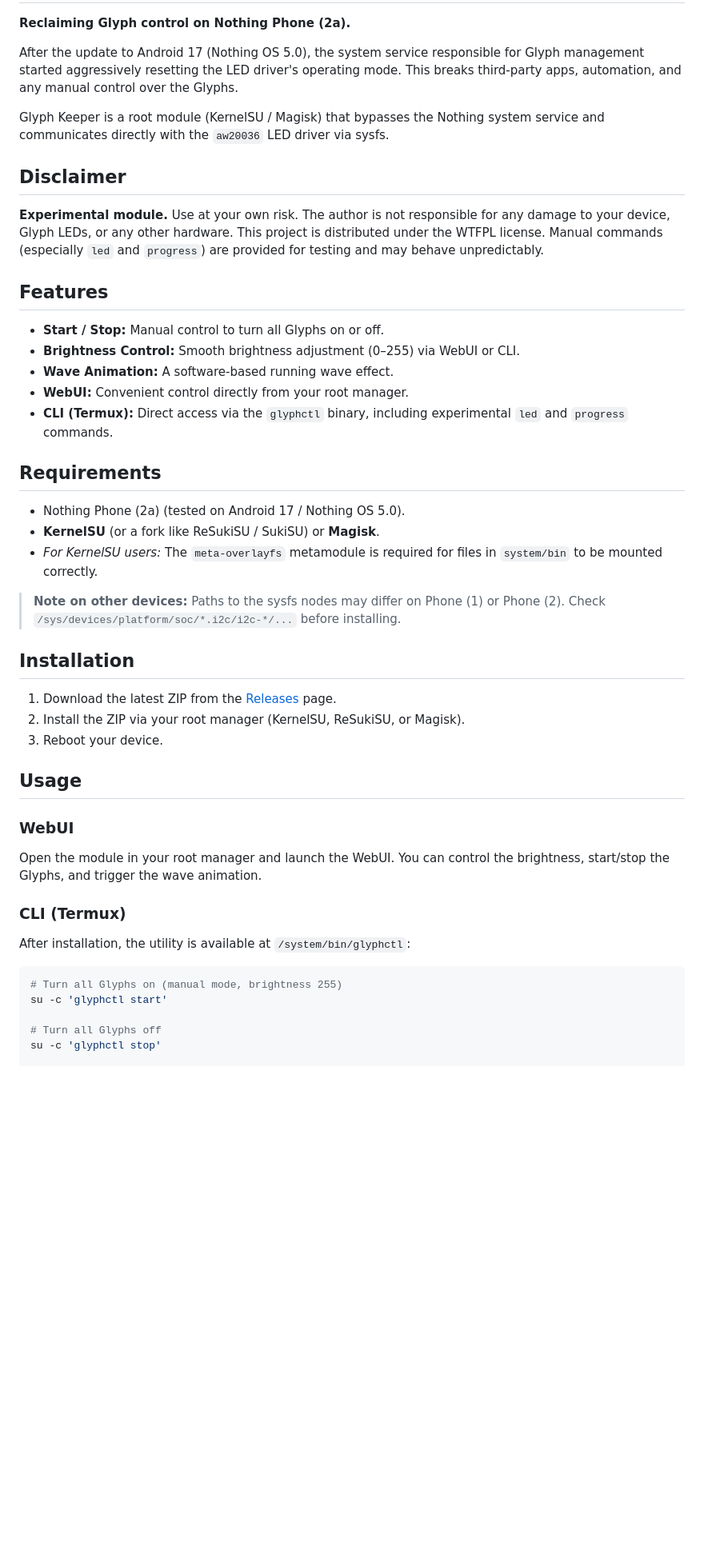
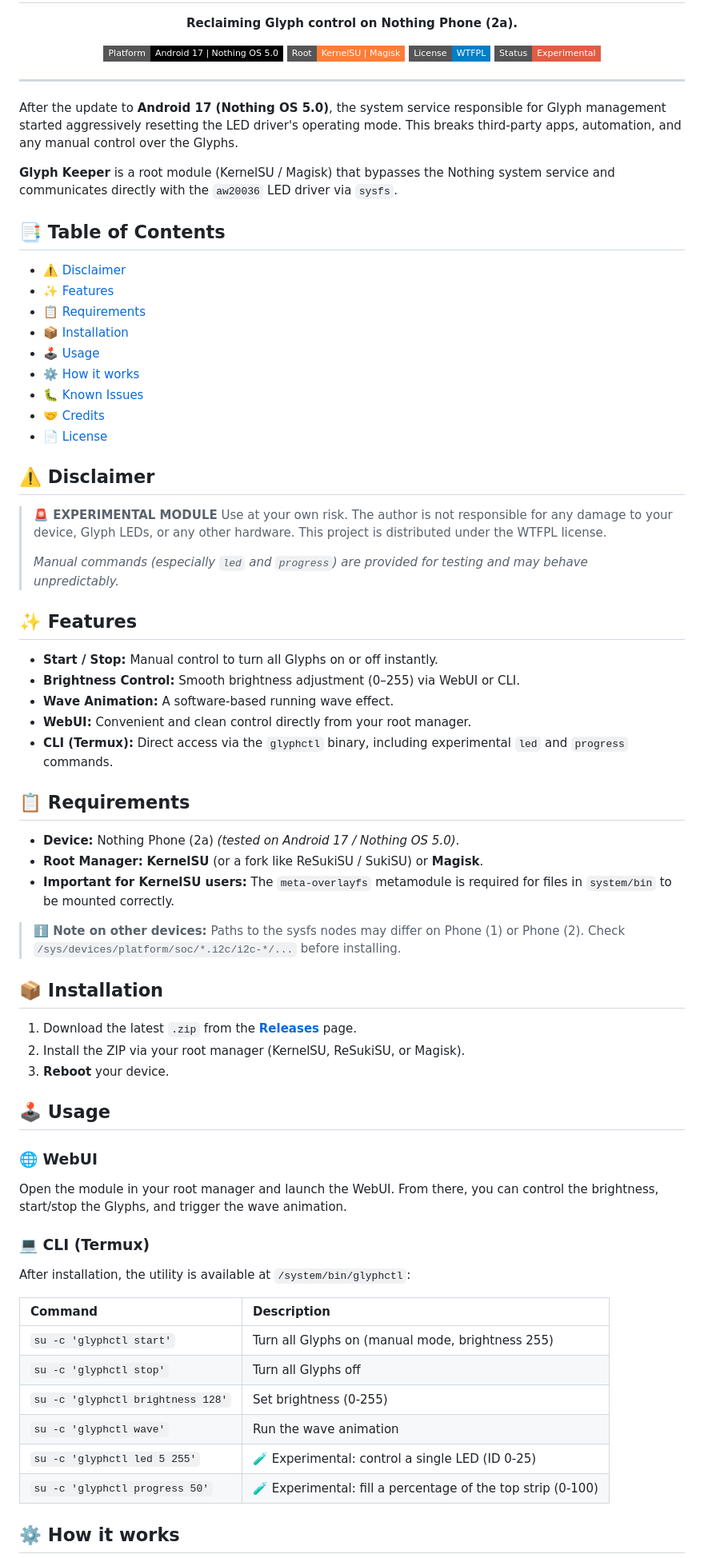
Before and after one commit to vaccreate/GlyphKeeper, a Markdown page: README.md, the part around one of its changes. Shown at 80% size. Rendered like a GitHub page; badges without logos; blank space fills up the shorter version.

Commit message:
Docs: update README visual formatting

````diff
--- a/README.md
+++ b/README.md
@@ -2,48 +4,75 @@
 
 **Reclaiming Glyph control on Nothing Phone (2a).**
 
-After the update to Android 17 (Nothing OS 5.0), the system service responsible for Glyph management started aggressively resetting the LED driver's operating mode. This breaks third-party apps, automation, and any manual control over the Glyphs.
+[![Platform](https://img.shields.io/badge/Platform-Android%2017%20%7C%20Nothing%20OS%205.0-000000?style=flat-square&logo=android)](https://github.com/vaccrate/GlyphKeeper)
+[![Root Manager](https://img.shields.io/badge/Root-KernelSU%20%7C%20Magisk-orange?style=flat-square)](#requirements)
+[![License](https://img.shields.io/badge/License-WTFPL-blue?style=flat-square)](LICENSE)
+[![Status](https://img.shields.io/badge/Status-Experimental-red?style=flat-square)](#disclaimer)
 
-Glyph Keeper is a root module (KernelSU / Magisk) that bypasses the Nothing system service and communicates directly with the `aw20036` LED driver via sysfs.
+</div>
 
-## Disclaimer
+---
 
-**Experimental module.** Use at your own risk. The author is not responsible for any damage to your device, Glyph LEDs, or any other hardware. This project is distributed under the WTFPL license. Manual commands (especially `led` and `progress`) are provided for testing and may behave unpredictably.
+After the update to **Android 17 (Nothing OS 5.0)**, the system service responsible for Glyph management started aggressively resetting the LED driver's operating mode. This breaks third-party apps, automation, and any manual control over the Glyphs.
 
-## Features
+**Glyph Keeper** is a root module (KernelSU / Magisk) that bypasses the Nothing system service and communicates directly with the `aw20036` LED driver via `sysfs`.
 
-*   **Start / Stop:** Manual control to turn all Glyphs on or off.
-*   **Brightness Control:** Smooth brightness adjustment (0–255) via WebUI or CLI.
-*   **Wave Animation:** A software-based running wave effect.
-*   **WebUI:** Convenient control directly from your root manager.
-*   **CLI (Termux):** Direct access via the `glyphctl` binary, including experimental `led` and `progress` commands.
+## 📑 Table of Contents
+- [⚠️ Disclaimer](#️-disclaimer)
+- [✨ Features](#-features)
+- [📋 Requirements](#-requirements)
+- [📦 Installation](#-installation)
+- [🕹️ Usage](#️-usage)
+- [⚙️ How it works](#️-how-it-works)
+- [🐛 Known Issues](#-known-issues)
+- [🤝 Credits](#-credits)
+- [📄 License](#-license)
 
-## Requirements
+## ⚠️ Disclaimer
 
-*   Nothing Phone (2a) (tested on Android 17 / Nothing OS 5.0).
-*   **KernelSU** (or a fork like ReSukiSU / SukiSU) or **Magisk**.
-*   *For KernelSU users:* The `meta-overlayfs` metamodule is required for files in `system/bin` to be mounted correctly.
+> **🚨 EXPERIMENTAL MODULE**
+> Use at your own risk. The author is not responsible for any damage to your device, Glyph LEDs, or any other hardware. This project is distributed under the WTFPL license.
+>
+> *Manual commands (especially `led` and `progress`) are provided for testing and may behave unpredictably.*
 
-> **Note on other devices:** Paths to the sysfs nodes may differ on Phone (1) or Phone (2). Check `/sys/devices/platform/soc/*.i2c/i2c-*/...` before installing.
+## ✨ Features
 
-## Installation
+- **Start / Stop:** Manual control to turn all Glyphs on or off instantly.
+- **Brightness Control:** Smooth brightness adjustment (0–255) via WebUI or CLI.
+- **Wave Animation:** A software-based running wave effect.
+- **WebUI:** Convenient and clean control directly from your root manager.
+- **CLI (Termux):** Direct access via the `glyphctl` binary, including experimental `led` and `progress` commands.
 
-1. Download the latest ZIP from the [Releases](../../releases) page.
+## 📋 Requirements
+
+- **Device:** Nothing Phone (2a) *(tested on Android 17 / Nothing OS 5.0)*.
+- **Root Manager:** **KernelSU** (or a fork like ReSukiSU / SukiSU) or **Magisk**.
+- **Important for KernelSU users:** The `meta-overlayfs` metamodule is required for files in `system/bin` to be mounted correctly.
+
+> **ℹ️ Note on other devices:** Paths to the sysfs nodes may differ on Phone (1) or Phone (2). Check `/sys/devices/platform/soc/*.i2c/i2c-*/...` before installing.
+
+## 📦 Installation
+
+1. Download the latest `.zip` from the [**Releases**](../../releases) page.
 2. Install the ZIP via your root manager (KernelSU, ReSukiSU, or Magisk).
-3. Reboot your device.
+3. **Reboot** your device.
 
-## Usage
+## 🕹️ Usage
 
-### WebUI
-Open the module in your root manager and launch the WebUI. You can control the brightness, start/stop the Glyphs, and trigger the wave animation.
+### 🌐 WebUI
+Open the module in your root manager and launch the WebUI. From there, you can control the brightness, start/stop the Glyphs, and trigger the wave animation.
 
-### CLI (Termux)
+### 💻 CLI (Termux)
 After installation, the utility is available at `/system/bin/glyphctl`:
 
-```bash
-# Turn all Glyphs on (manual mode, brightness 255)
-su -c 'glyphctl start'
+| Command | Description |
+| :--- | :--- |
+| `su -c 'glyphctl start'` | Turn all Glyphs on (manual mode, brightness 255) |
+| `su -c 'glyphctl stop'` | Turn all Glyphs off |
+| `su -c 'glyphctl brightness 128'` | Set brightness (0-255) |
+| `su -c 'glyphctl wave'` | Run the wave animation |
+| `su -c 'glyphctl led 5 255'` | 🧪 Experimental: control a single LED (ID 0-25) |
+| `su -c 'glyphctl progress 50'` | 🧪 Experimental: fill a percentage of the top strip (0-100) |
 
-# Turn all Glyphs off
-su -c 'glyphctl stop'
+## ⚙️ How it works
 
````
Also changed, not shown: other parts of README.md (+15 -28 lines).
